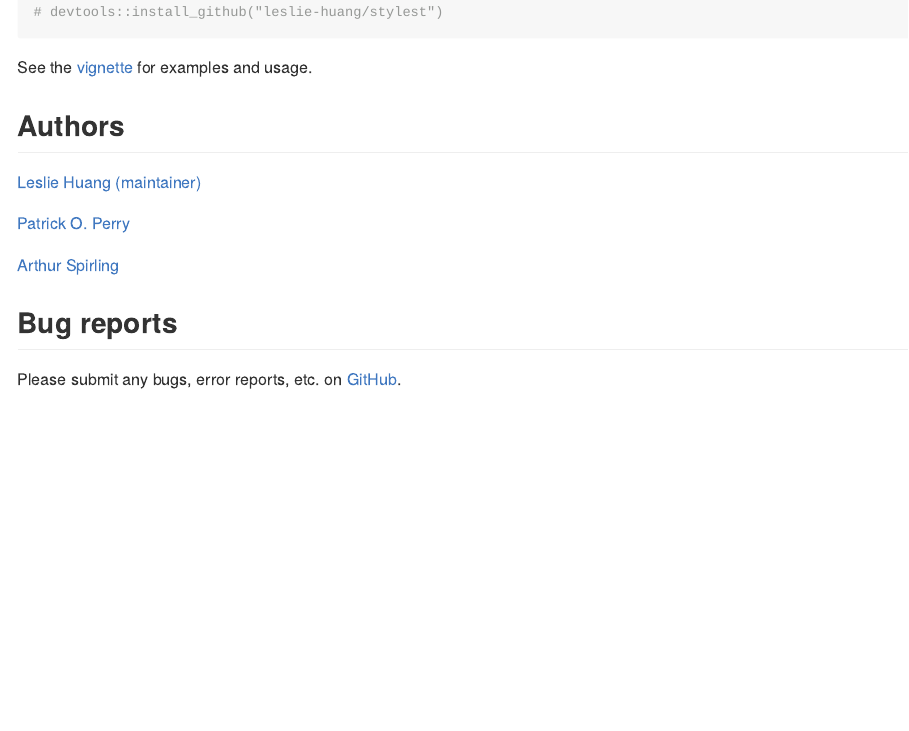
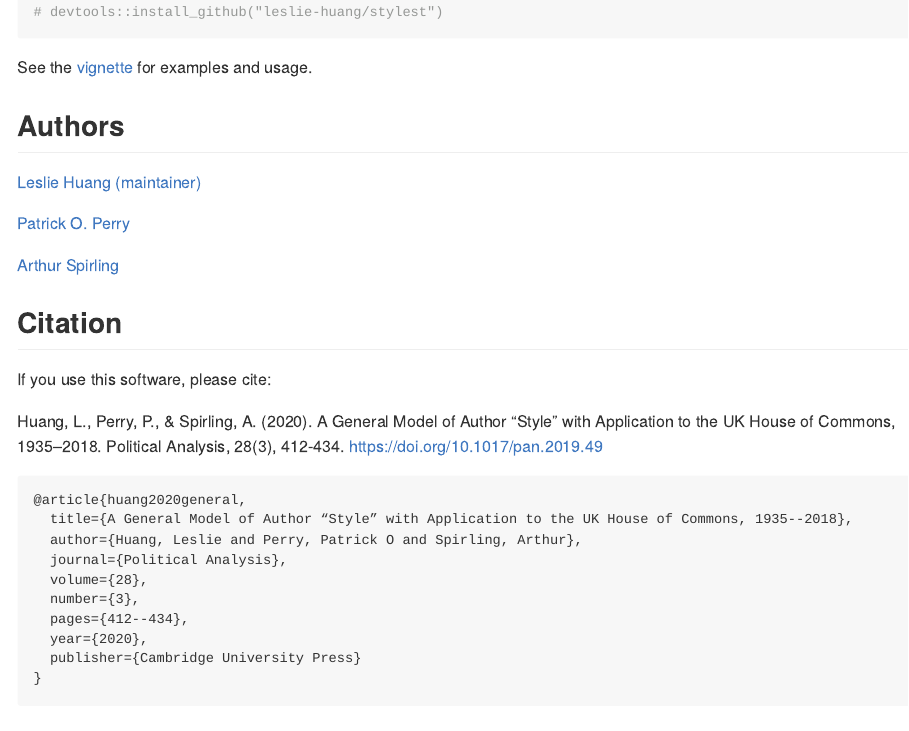
Before and after one commit to leslie-huang/stylest, an R Markdown document (README.Rmd): the page in a window 1100 px wide, from 460 px down. The pictures show the output file README.html that the author committed with the source, opened offline.

Commit message:
update readme and vignette

````diff
--- a/README.Rmd
+++ b/README.Rmd
@@ -45,6 +45,27 @@ See the <a href="https://leslie-huang.github.io/stylest/articles/stylest-vignett
 
 <a href="https://github.com/ArthurSpirling/">Arthur Spirling</a>
 
+
+## Citation
+
+If you use this software, please cite:
+
+Huang, L., Perry, P., & Spirling, A. (2020). A General Model of Author “Style” with Application to the UK House of Commons, 1935–2018. Political Analysis, 28(3), 412-434. [https://doi.org/10.1017/pan.2019.49](https://doi.org/10.1017/pan.2019.49)
+
+```
+@article{huang2020general,
+  title={A General Model of Author “Style” with Application to the UK House of Commons, 1935--2018},
+  author={Huang, Leslie and Perry, Patrick O and Spirling, Arthur},
+  journal={Political Analysis},
+  volume={28},
+  number={3},
+  pages={412--434},
+  year={2020},
+  publisher={Cambridge University Press}
+}
+```
+
+
 ## Bug reports
 
 Please submit any bugs, error reports, etc. on <a href="https://github.com/leslie-huang/stylest/issues">GitHub</a>.
````
Also changed, not shown: vignettes/stylest-vignette.Rmd (+1 -1 lines), README.html, README.md, vignettes/stylest-vignette.html (deleted), 2 other files.
